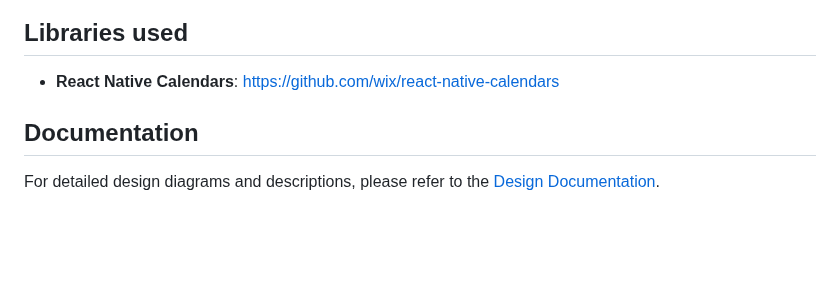
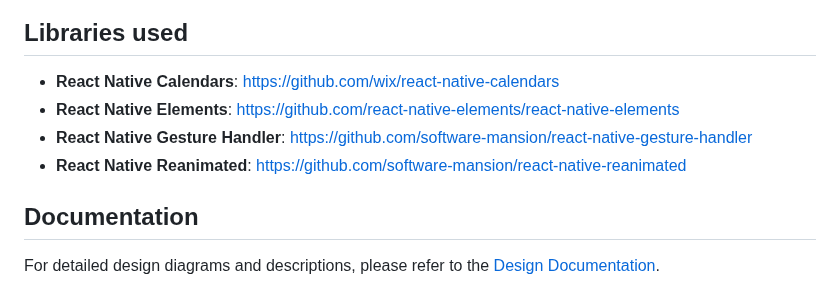
Before and after one commit to haydenc102502/one-stop-shop, a Markdown page: README.md, the part around one of its changes. Rendered like a GitHub page; blank space fills up the shorter version.

Commit message:
Update README.md
- Updated team members section with hyperlinks
- Added other important react libraries to `Libraries used` section

```diff
--- a/README.md
+++ b/README.md
@@ -165,6 +165,9 @@ For more detailed instructions, refer to the [Expo documentation](https://docs.e
 ## Libraries used
 
 - **React Native Calendars**: <https://github.com/wix/react-native-calendars>
+- **React Native Elements**: <https://github.com/react-native-elements/react-native-elements>
+- **React Native Gesture Handler**: <https://github.com/software-mansion/react-native-gesture-handler>
+- **React Native Reanimated**: <https://github.com/software-mansion/react-native-reanimated>
 
 ## Documentation
 
```
Also changed, not shown: other parts of README.md (+4 -4 lines).
